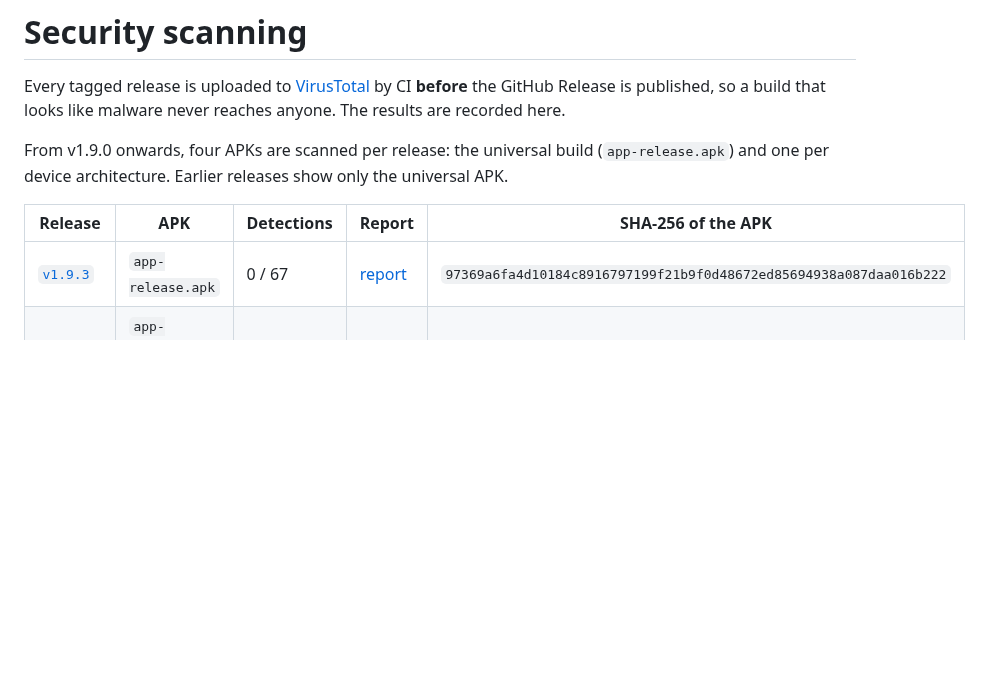
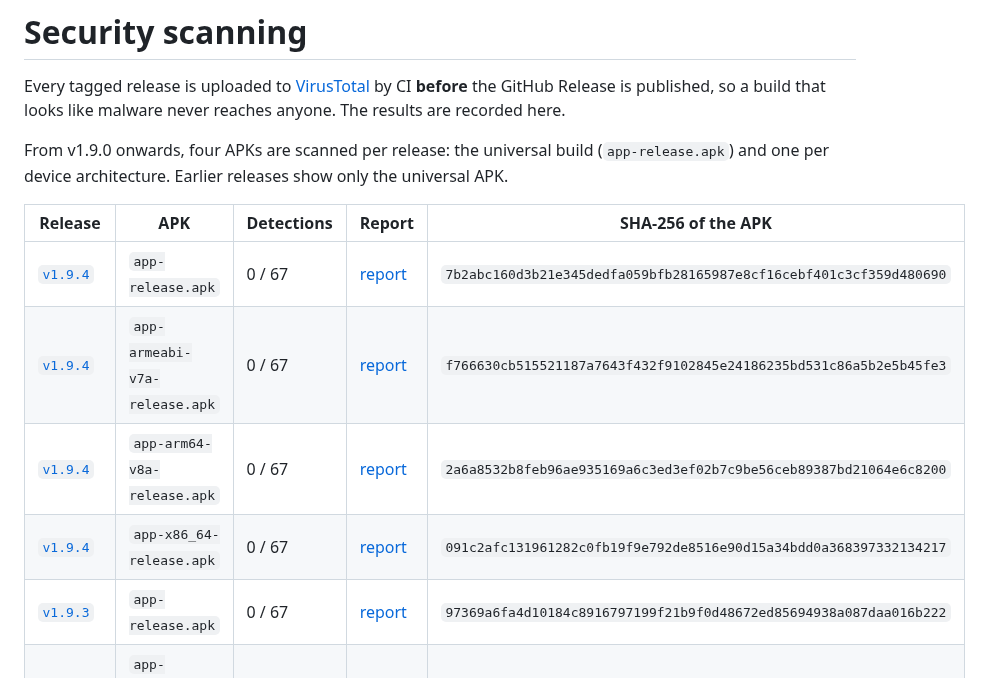
Before and after one commit to zaifears/locreminder, a Markdown page: docs/SECURITY-SCAN.md, the part around the change. Rendered like a GitHub page; blank space fills up the shorter version.

Commit message:
Record the v1.9.4 VirusTotal scan [skip ci]

```diff
--- a/docs/SECURITY-SCAN.md
+++ b/docs/SECURITY-SCAN.md
@@ -10,6 +10,10 @@ only the universal APK.
 
 | Release | APK | Detections | Report | SHA-256 of the APK |
 |---|---|---|---|---|
+| [`v1.9.4`](https://github.com/zaifears/locreminder/releases/tag/v1.9.4) | `app-release.apk` | 0 / 67 | [report](https://www.virustotal.com/gui/file/7b2abc160d3b21e345dedfa059bfb28165987e8cf16cebf401c3cf359d480690) | `7b2abc160d3b21e345dedfa059bfb28165987e8cf16cebf401c3cf359d480690` |
+| [`v1.9.4`](https://github.com/zaifears/locreminder/releases/tag/v1.9.4) | `app-armeabi-v7a-release.apk` | 0 / 67 | [report](https://www.virustotal.com/gui/file/f766630cb515521187a7643f432f9102845e24186235bd531c86a5b2e5b45fe3) | `f766630cb515521187a7643f432f9102845e24186235bd531c86a5b2e5b45fe3` |
+| [`v1.9.4`](https://github.com/zaifears/locreminder/releases/tag/v1.9.4) | `app-arm64-v8a-release.apk` | 0 / 67 | [report](https://www.virustotal.com/gui/file/2a6a8532b8feb96ae935169a6c3ed3ef02b7c9be56ceb89387bd21064e6c8200) | `2a6a8532b8feb96ae935169a6c3ed3ef02b7c9be56ceb89387bd21064e6c8200` |
+| [`v1.9.4`](https://github.com/zaifears/locreminder/releases/tag/v1.9.4) | `app-x86_64-release.apk` | 0 / 67 | [report](https://www.virustotal.com/gui/file/091c2afc131961282c0fb19f9e792de8516e90d15a34bdd0a368397332134217) | `091c2afc131961282c0fb19f9e792de8516e90d15a34bdd0a368397332134217` |
 | [`v1.9.3`](https://github.com/zaifears/locreminder/releases/tag/v1.9.3) | `app-release.apk` | 0 / 67 | [report](https://www.virustotal.com/gui/file/97369a6fa4d10184c8916797199f21b9f0d48672ed85694938a087daa016b222) | `97369a6fa4d10184c8916797199f21b9f0d48672ed85694938a087daa016b222` |
 | [`v1.9.3`](https://github.com/zaifears/locreminder/releases/tag/v1.9.3) | `app-armeabi-v7a-release.apk` | 0 / 67 | [report](https://www.virustotal.com/gui/file/0194cc2f6433e5f0c2aeefe03da9bf8278045b10f696fc0e2367a1af5cc7fd34) | `0194cc2f6433e5f0c2aeefe03da9bf8278045b10f696fc0e2367a1af5cc7fd34` |
 | [`v1.9.3`](https://github.com/zaifears/locreminder/releases/tag/v1.9.3) | `app-arm64-v8a-release.apk` | 0 / 63 | [report](https://www.virustotal.com/gui/file/88346707e7522adcc57a4aac909de5ea60377c9f0ab603e6c6b130bcd947b58f) | `88346707e7522adcc57a4aac909de5ea60377c9f0ab603e6c6b130bcd947b58f` |
```
